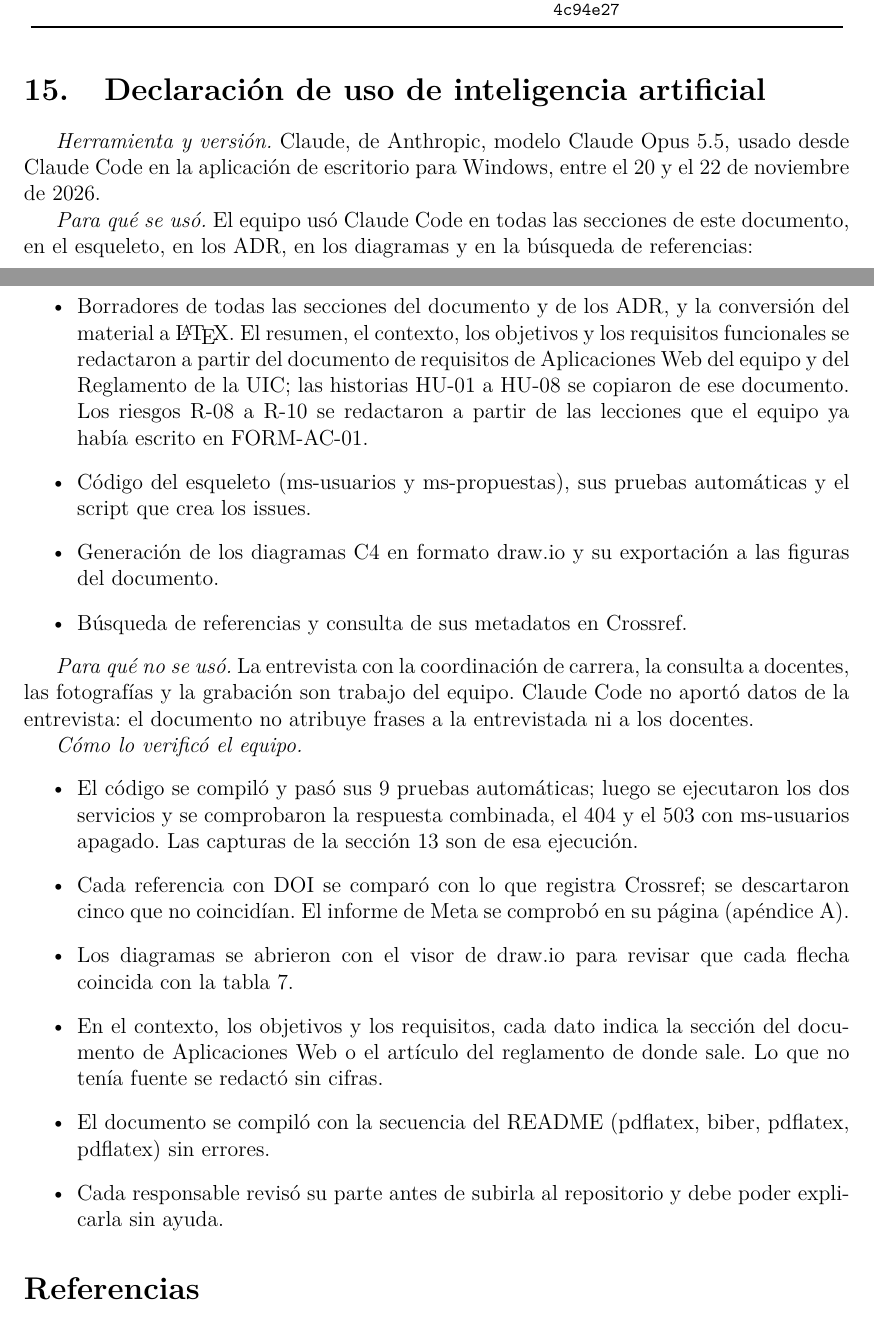
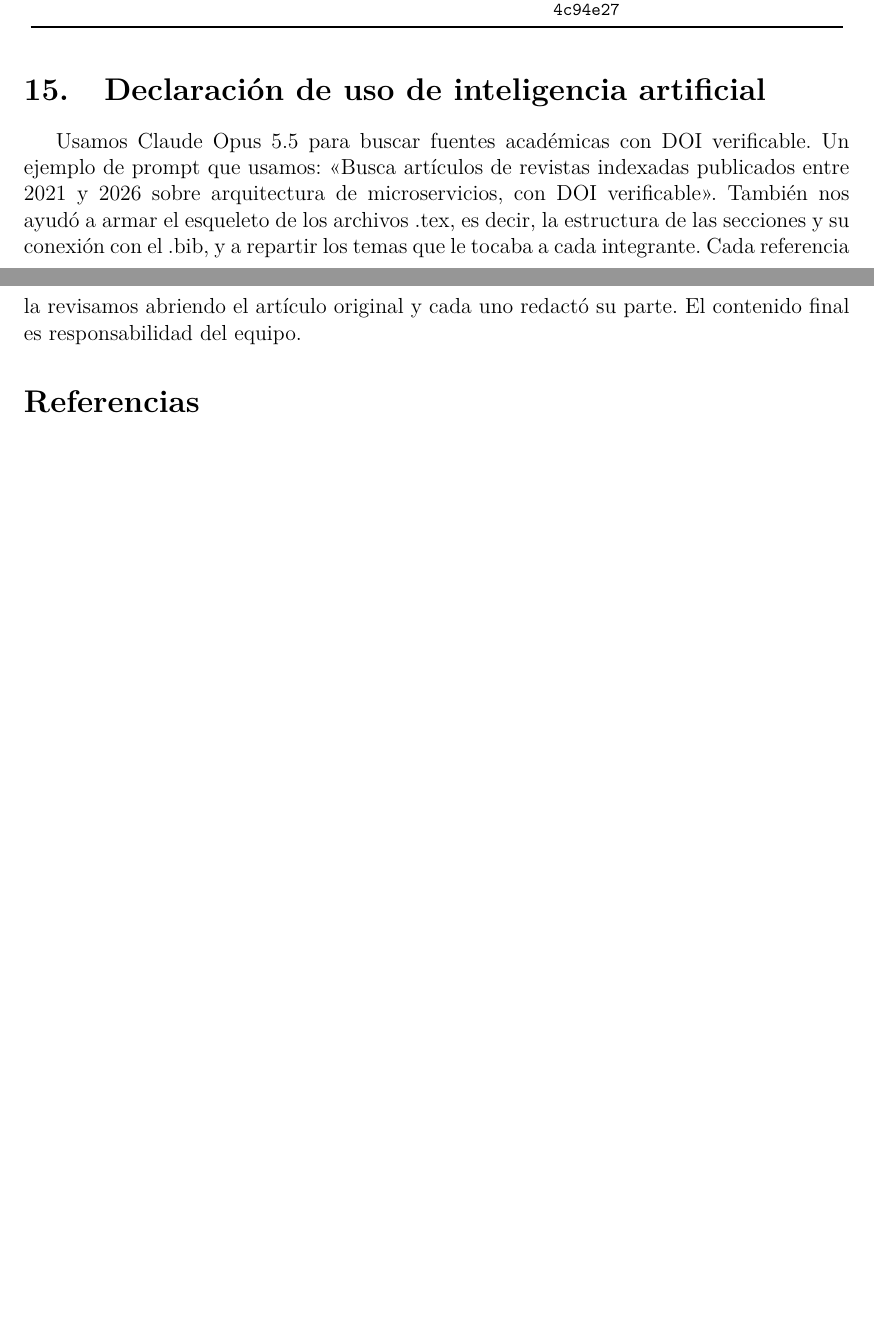
Before and after one commit to Troyano2004/TA-PFC-E1, a LaTeX document (docs/main.tex, which reads docs/secciones/16-declaracion-ia.tex): two parts of pages 38 and 39 of 42 before the commit and two parts of pages 38 and 39 of 41 after it, joined at a grey line, cut so that both start at the same text, the shorter picture padded with empty space. Compiled offline with pdfLaTeX.

Commit message:
Actualizar declaración de uso de IA
Se agregó información sobre el uso de Claude Opus 5.5 para la búsqueda de fuentes académicas y la estructura de los archivos .tex. Se clarificó la responsabilidad del equipo en la redacción del contenido final.

```diff
--- a/docs/secciones/16-declaracion-ia.tex
+++ b/docs/secciones/16-declaracion-ia.tex
@@ -1,23 +1,2 @@
 \section{Declaración de uso de inteligencia artificial}\label{sec:ia}
-
-\textit{Herramienta y versión.} Claude, de Anthropic, modelo Claude Opus 5.5, usado desde Claude Code en la aplicación de escritorio para Windows, entre el 20 y el 22 de noviembre de 2026.
-
-\textit{Para qué se usó.} El equipo usó Claude Code en todas las secciones de este documento, en el esqueleto, en los ADR, en los diagramas y en la búsqueda de referencias:
-\begin{itemize}
-  \item Borradores de todas las secciones del documento y de los ADR, y la conversión del material a \LaTeX. El resumen, el contexto, los objetivos y los requisitos funcionales se redactaron a partir del documento de requisitos de Aplicaciones Web del equipo y del Reglamento de la UIC; las historias HU-01 a HU-08 se copiaron de ese documento. Los riesgos R-08 a R-10 se redactaron a partir de las lecciones que el equipo ya había escrito en FORM-AC-01.
-  \item Código del esqueleto (ms-usuarios y ms-propuestas), sus pruebas automáticas y el script que crea los issues.
-  \item Generación de los diagramas C4 en formato draw.io y su exportación a las figuras del documento.
-  \item Búsqueda de referencias y consulta de sus metadatos en Crossref.
-\end{itemize}
-
-\textit{Para qué no se usó.} La entrevista con la coordinación de carrera, la consulta a docentes, las fotografías y la grabación son trabajo del equipo. Claude Code no aportó datos de la entrevista: el documento no atribuye frases a la entrevistada ni a los docentes.
-
-\textit{Cómo lo verificó el equipo.}
-\begin{itemize}
-  \item El código se compiló y pasó sus 9 pruebas automáticas; luego se ejecutaron los dos servicios y se comprobaron la respuesta combinada, el 404 y el 503 con ms-usuarios apagado. Las capturas de la sección~\ref{sec:esqueleto} son de esa ejecución.
-  \item Cada referencia con DOI se comparó con lo que registra Crossref; se descartaron cinco que no coincidían. El informe de Meta se comprobó en su página (apéndice~\ref{sec:verificacion}).
-  \item Los diagramas se abrieron con el visor de draw.io para revisar que cada flecha coincida con la tabla~\ref{tab:interacciones}.
-  \item En el contexto, los objetivos y los requisitos, cada dato indica la sección del documento de Aplicaciones Web o el artículo del reglamento de donde sale. Lo que no tenía fuente se redactó sin cifras.
-  \item El documento se compiló con la secuencia del README (pdflatex, biber, pdflatex, pdflatex) sin errores.
-  \item Cada responsable revisó su parte antes de subirla al repositorio y debe poder explicarla sin ayuda.
-\end{itemize}
+Usamos Claude Opus 5.5 para buscar fuentes académicas con DOI verificable. Un ejemplo de prompt que usamos: \enquote{Busca artículos de revistas indexadas publicados entre 2021 y 2026 sobre arquitectura de microservicios, con DOI verificable}. También nos ayudó a armar el esqueleto de los archivos .tex, es decir, la estructura de las secciones y su conexión con el .bib, y a repartir los temas que le tocaba a cada integrante. Cada referencia la revisamos abriendo el artículo original y cada uno redactó su parte. El contenido final es responsabilidad del equipo.
```
